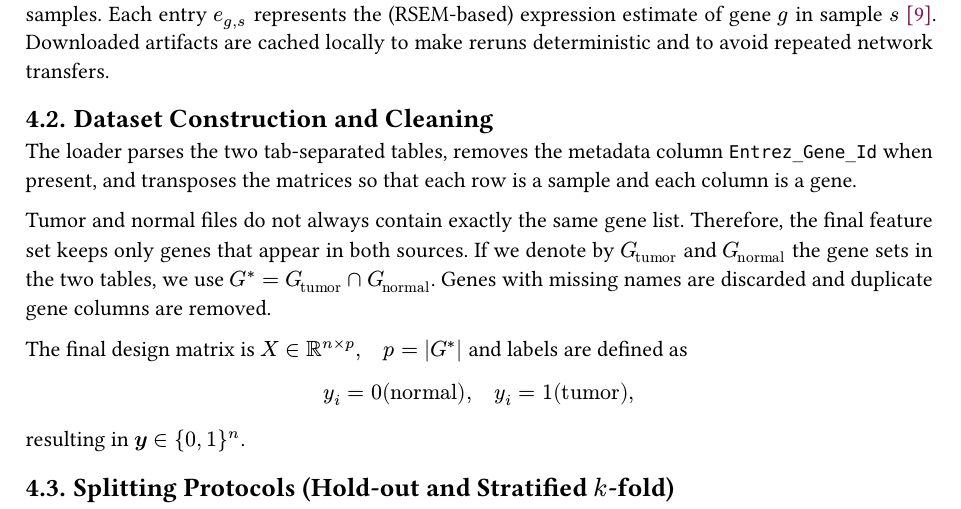
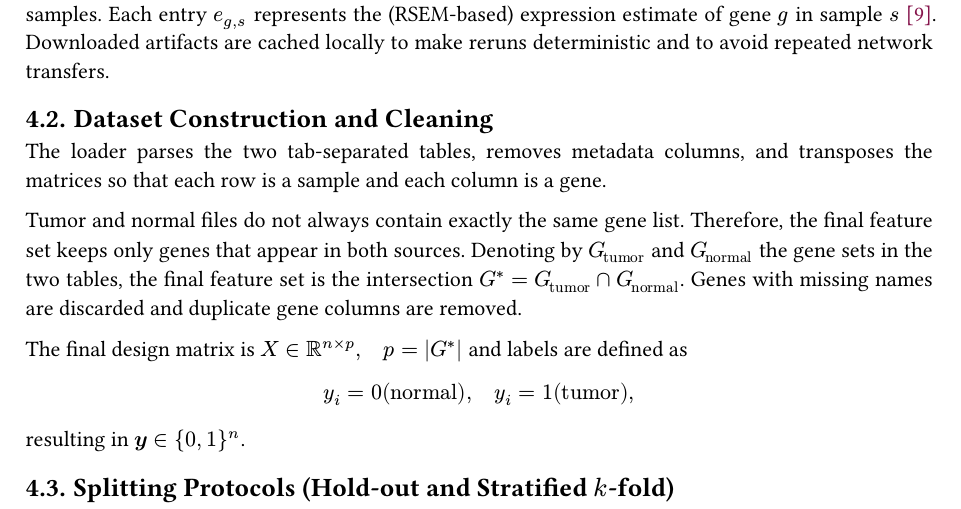
Before and after one commit to federico123579/gln-tcga-mrna, a Typst document (documentation/main.typ): part of page 8 of 11, cut so that both start at the same text. Compiled offline with Typst 0.15.

Commit message:
Improved wording of Dataset Construction and Cleaning

```diff
--- a/documentation/main.typ
+++ b/documentation/main.typ
@@ -209,9 +209,9 @@ Data are retrieved from the public cBioPortal DataHub repository @cbioportal-dat
 Each file is a tab-separated _expression matrix_, whose rows index genes and whose columns index samples. Each entry $e_(g,s)$ represents the (RSEM-based) expression estimate of gene $g$ in sample $s$ @rsem. Downloaded artifacts are cached locally to make reruns deterministic and to avoid repeated network transfers.
 
 == Dataset Construction and Cleaning
-The loader parses the two tab-separated tables, removes the metadata column `Entrez_Gene_Id` when present, and transposes the matrices so that each row is a sample and each column is a gene.
+The loader parses the two tab-separated tables, removes metadata columns, and transposes the matrices so that each row is a sample and each column is a gene.
 
-Tumor and normal files do not always contain exactly the same gene list. Therefore, the final feature set keeps only genes that appear in both sources. If we denote by $G_"tumor"$ and $G_"normal"$ the gene sets in the two tables, we use $G^* = G_"tumor" ∩ G_"normal"$. Genes with missing names are discarded and duplicate gene columns are removed.
+Tumor and normal files do not always contain exactly the same gene list. Therefore, the final feature set keeps only genes that appear in both sources. Denoting by $G_"tumor"$ and $G_"normal"$ the gene sets in the two tables, the final feature set is the intersection $G^* = G_"tumor" ∩ G_"normal"$. Genes with missing names are discarded and duplicate gene columns are removed.
 
 The final design matrix is $X in RR^(n times p), quad p = |G^*|$
 and labels are defined as
```
